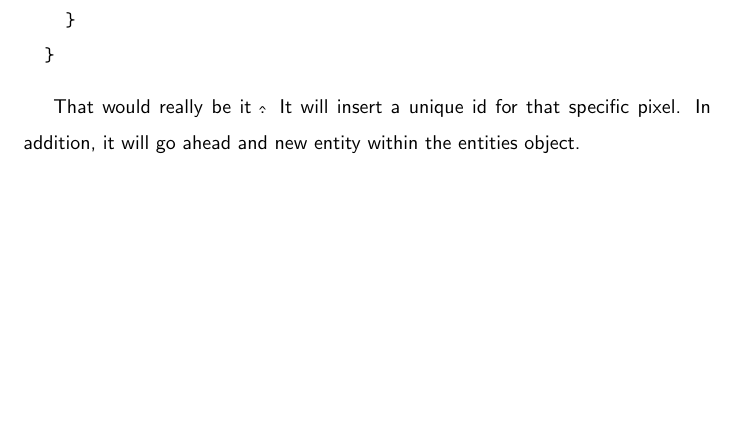
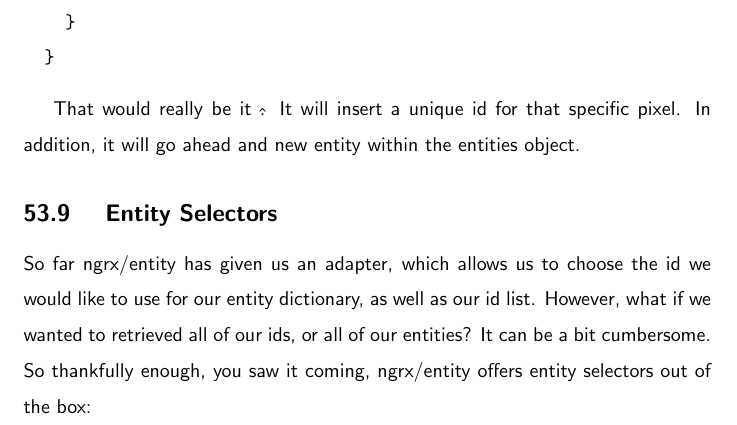
Before and after one commit to razroo/angular-content, a LaTeX document (main.tex, which reads ngrx/ngrx-entity/ngrx-entity.tex): part of page 156 of 156, cut so that both start at the same text, the shorter picture padded with empty space. Compiled offline with pdfLaTeX.

Commit message:
Add starting paragraph for the ngrx/entity tex.

```diff
--- a/ngrx/ngrx-entity/ngrx-entity.tex
+++ b/ngrx/ngrx-entity/ngrx-entity.tex
@@ -144,3 +144,10 @@
 
 That would really be it \^. It will insert a unique id for that specific pixel.
 In addition, it will go ahead and new entity within the entities object.
+
+\subsection{ Entity Selectors }
+So far ngrx/entity has given us an adapter, which allows us to choose the id
+we would like to use for our entity dictionary, as well as our id list. However,
+what if we wanted to retrieved all of our ids, or all of our entities? It can
+be a bit cumbersome. So thankfully enough, you saw it coming, ngrx/entity
+offers entity selectors out of the box:
```
